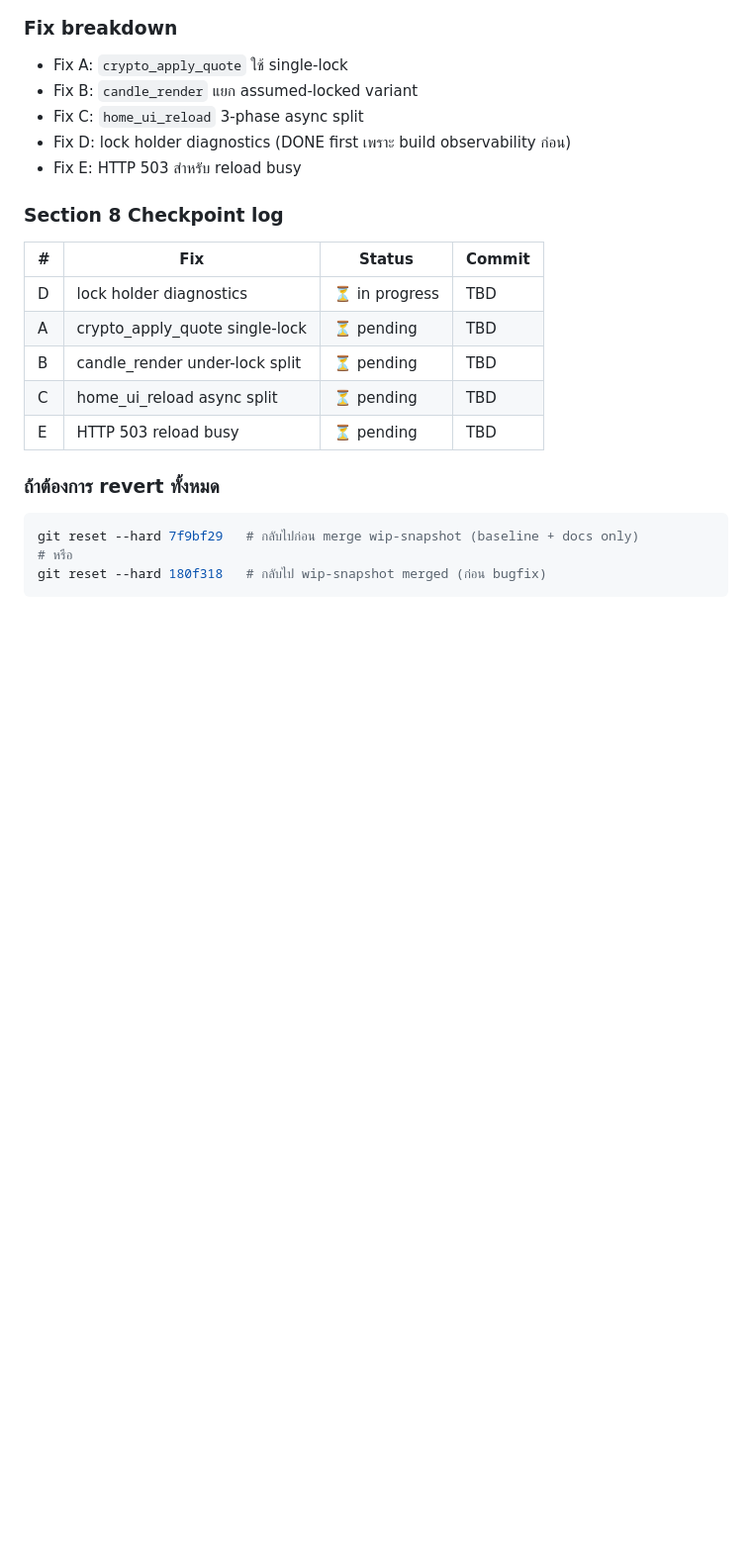
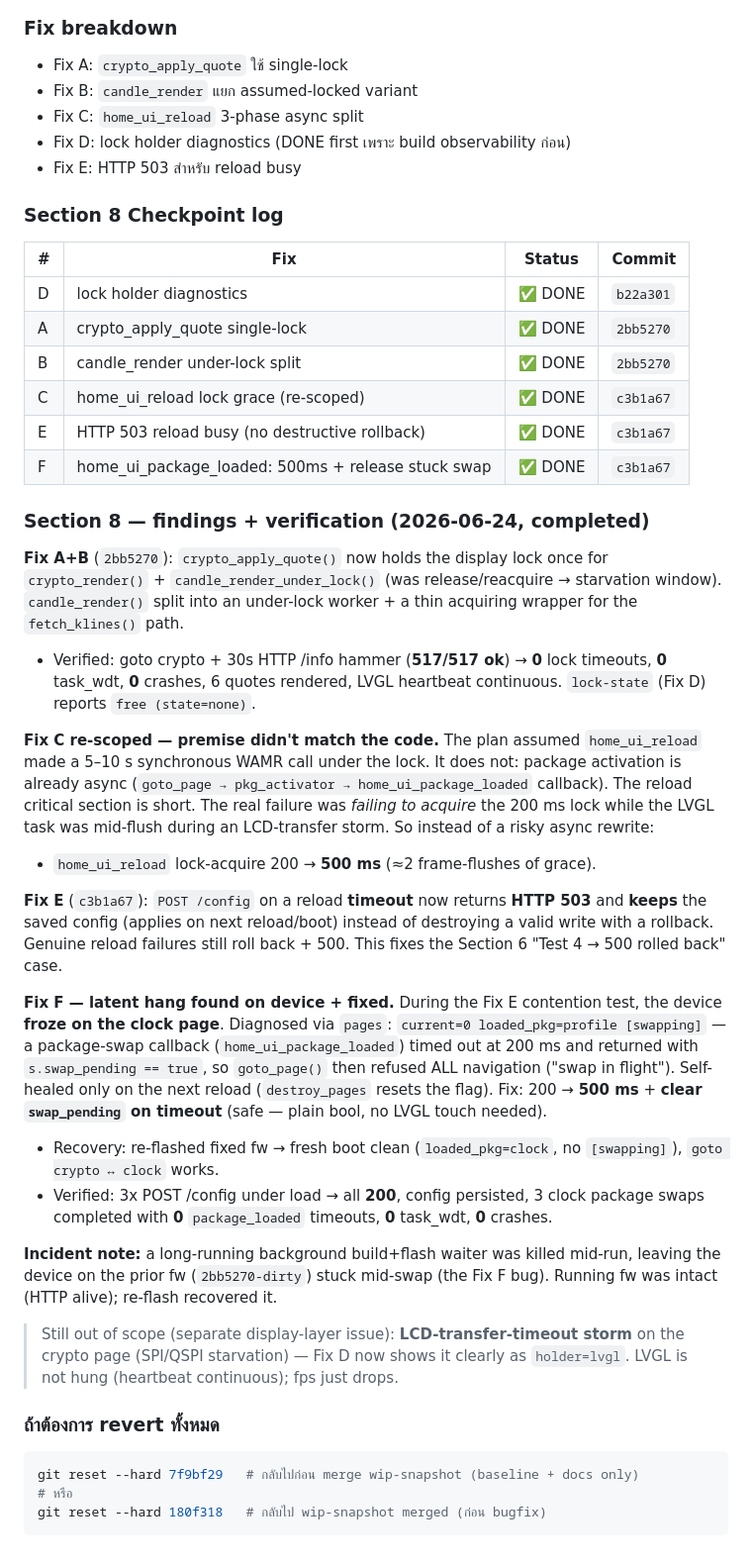
Before and after one commit to cryptoclocks/2026-Pro, a Markdown page: docs/BUGFIX_PROGRESS.md, the part around the change. Shown at 99% size. GitHub-like rendering; blank space fills up the shorter version.

Commit message:
docs: Section 8 complete — Fix A/B/C/E + F (stuck-swap), verification log
Co-Authored-By: Claude Opus 4.8 <noreply@anthropic.com>

````diff
--- a/docs/BUGFIX_PROGRESS.md
+++ b/docs/BUGFIX_PROGRESS.md
@@ -331,11 +331,57 @@ git revert c088f48        # revert commit นี้
 ### Section 8 Checkpoint log
 | # | Fix | Status | Commit |
 |---|---|---|---|
-| D | lock holder diagnostics | ⏳ in progress | TBD |
-| A | crypto_apply_quote single-lock | ⏳ pending | TBD |
-| B | candle_render under-lock split | ⏳ pending | TBD |
-| C | home_ui_reload async split | ⏳ pending | TBD |
-| E | HTTP 503 reload busy | ⏳ pending | TBD |
+| D | lock holder diagnostics | ✅ DONE | `b22a301` |
+| A | crypto_apply_quote single-lock | ✅ DONE | `2bb5270` |
+| B | candle_render under-lock split | ✅ DONE | `2bb5270` |
+| C | home_ui_reload lock grace (re-scoped) | ✅ DONE | `c3b1a67` |
+| E | HTTP 503 reload busy (no destructive rollback) | ✅ DONE | `c3b1a67` |
+| F | home_ui_package_loaded: 500ms + release stuck swap | ✅ DONE | `c3b1a67` |
+
+### Section 8 — findings + verification (2026-06-24, completed)
+
+**Fix A+B** (`2bb5270`): `crypto_apply_quote()` now holds the display lock once
+for `crypto_render()` + `candle_render_under_lock()` (was release/reacquire →
+starvation window). `candle_render()` split into an under-lock worker + a thin
+acquiring wrapper for the `fetch_klines()` path.
+- Verified: goto crypto + 30s HTTP /info hammer (**517/517 ok**) → **0** lock
+  timeouts, **0** task_wdt, **0** crashes, 6 quotes rendered, LVGL heartbeat
+  continuous. `lock-state` (Fix D) reports `free (state=none)`.
+
+**Fix C re-scoped — premise didn't match the code.** The plan assumed
+`home_ui_reload` made a 5–10 s synchronous WAMR call under the lock. It does
+not: package activation is already async (`goto_page → pkg_activator →
+home_ui_package_loaded` callback). The reload critical section is short. The
+real failure was *failing to acquire* the 200 ms lock while the LVGL task was
+mid-flush during an LCD-transfer storm. So instead of a risky async rewrite:
+- `home_ui_reload` lock-acquire 200 → **500 ms** (≈2 frame-flushes of grace).
+
+**Fix E** (`c3b1a67`): `POST /config` on a reload **timeout** now returns
+**HTTP 503** and **keeps** the saved config (applies on next reload/boot)
+instead of destroying a valid write with a rollback. Genuine reload failures
+still roll back + 500. This fixes the Section 6 "Test 4 → 500 rolled back" case.
+
+**Fix F — latent hang found on device + fixed.** During the Fix E contention
+test, the device **froze on the clock page**. Diagnosed via `pages`:
+`current=0 loaded_pkg=profile [swapping]` — a package-swap callback
+(`home_ui_package_loaded`) timed out at 200 ms and returned with
+`s.swap_pending == true`, so `goto_page()` then refused ALL navigation
+("swap in flight"). Self-healed only on the next reload (`destroy_pages` resets
+the flag). Fix: 200 → **500 ms** + **clear `swap_pending` on timeout** (safe —
+plain bool, no LVGL touch needed).
+- Recovery: re-flashed fixed fw → fresh boot clean (`loaded_pkg=clock`, no
+  `[swapping]`), `goto crypto ↔ clock` works.
+- Verified: 3x POST /config under load → all **200**, config persisted, 3 clock
+  package swaps completed with **0** `package_loaded` timeouts, **0** task_wdt,
+  **0** crashes.
+
+**Incident note:** a long-running background build+flash waiter was killed
+mid-run, leaving the device on the prior fw (`2bb5270-dirty`) stuck mid-swap
+(the Fix F bug). Running fw was intact (HTTP alive); re-flash recovered it.
+
+> Still out of scope (separate display-layer issue): **LCD-transfer-timeout
+> storm** on the crypto page (SPI/QSPI starvation) — Fix D now shows it clearly
+> as `holder=lvgl`. LVGL is not hung (heartbeat continuous); fps just drops.
 
 ### ถ้าต้องการ revert ทั้งหมด
 ```bash
````
